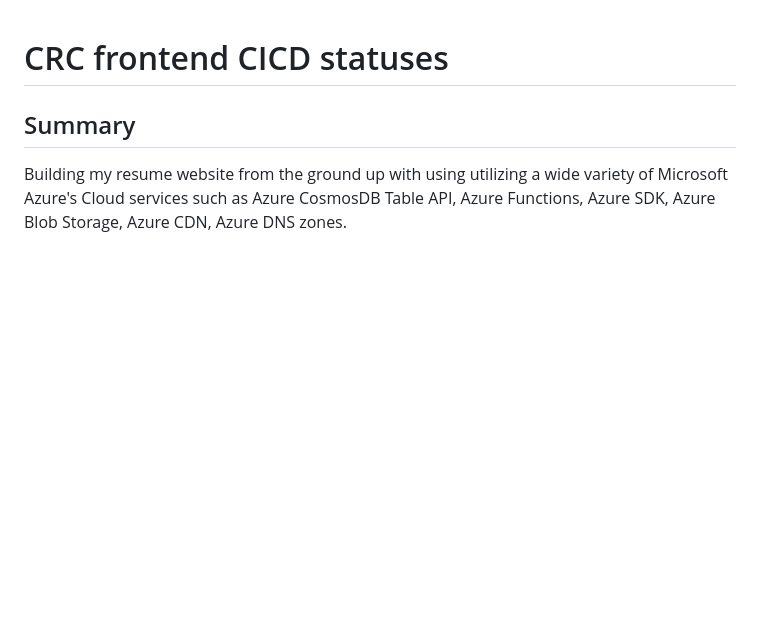
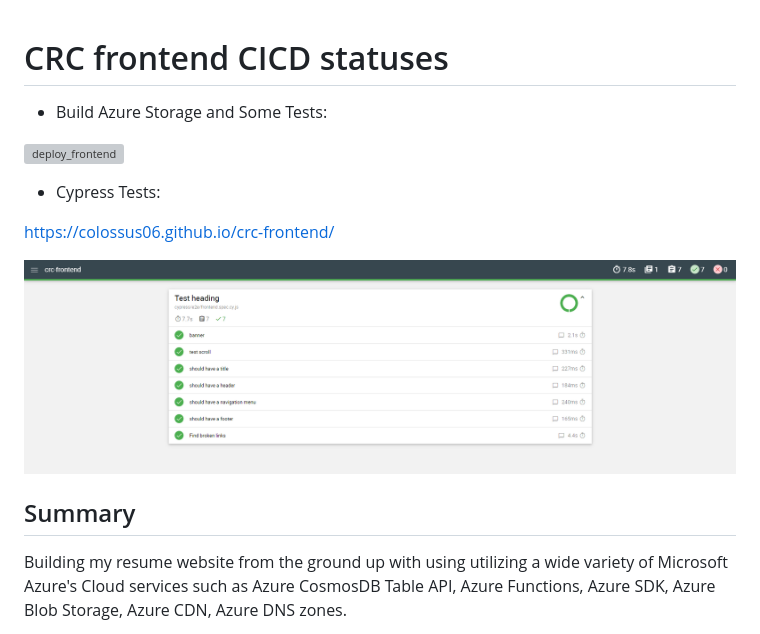
Before and after one commit to colossus06/13-CRC-Frontend, a Markdown page: README.md, the part around the change. Drawn GitHub-style; pictures changed too: 20230530233358.png (added); blank space fills up the shorter version; grey boxes are pictures that could not be loaded.

Commit message:
update: document statuses

```diff
--- a/README.md
+++ b/README.md
@@ -1,4 +1,15 @@
 # CRC frontend CICD statuses
+
+* Build Azure Storage and Some Tests:
+
+[![deploy_frontend](https://github.com/colossus06/crc-frontend/actions/workflows/frontend.main.yml/badge.svg)](https://github.com/colossus06/crc-frontend/actions/workflows/frontend.main.yml)
+
+* Cypress Tests:
+
+https://colossus06.github.io/crc-frontend/
+
+
+![](20230530233358.png)
 
 
 ## Summary
```
